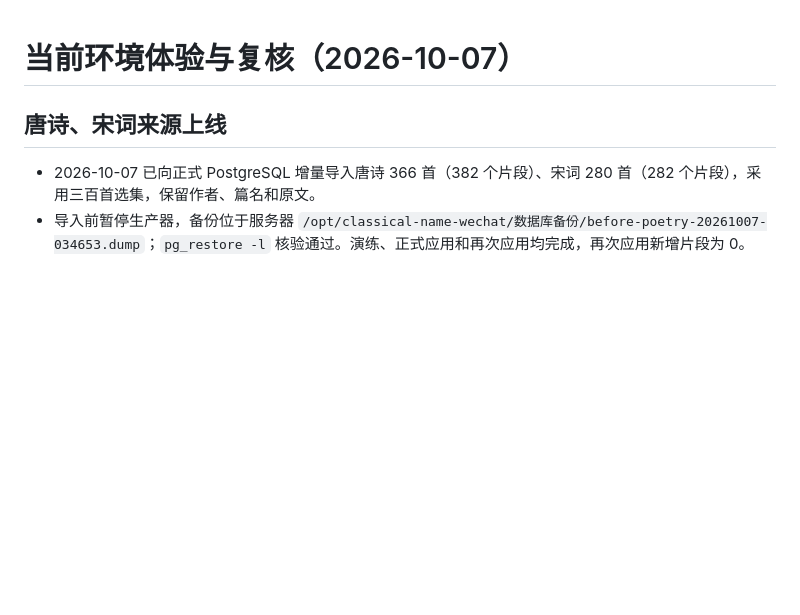
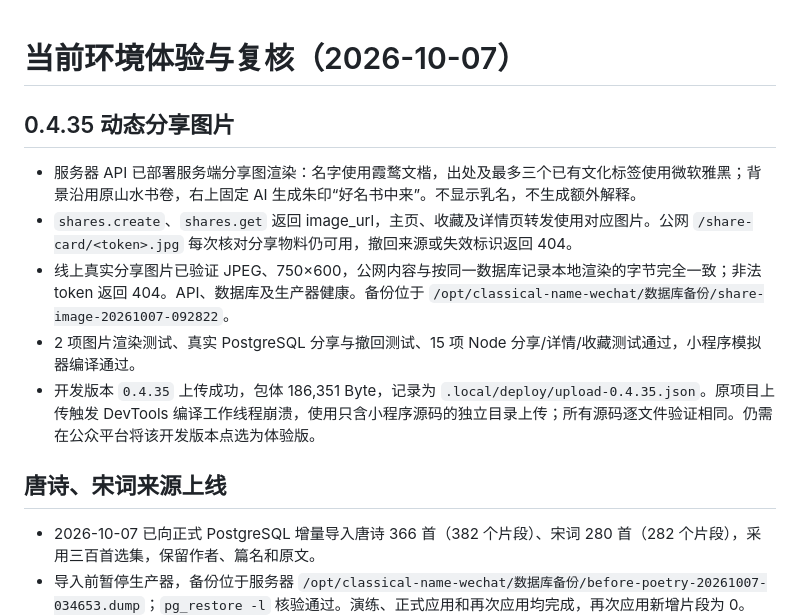
Before and after one commit to forrestsocool/classical-name-system, a Markdown page: 部署/当前环境体验与复核.md, the part around the change. GitHub-like rendering; blank space fills up the shorter version.

Commit message:
记录动态分享图上线及0.4.35上传验收

```diff
--- a/部署/当前环境体验与复核.md
+++ b/部署/当前环境体验与复核.md
@@ -1,4 +1,12 @@
 # 当前环境体验与复核（2026-10-07）
+
+## 0.4.35 动态分享图片
+
+- 服务器 API 已部署服务端分享图渲染：名字使用霞鹜文楷，出处及最多三个已有文化标签使用微软雅黑；背景沿用原山水书卷，右上固定 AI 生成朱印“好名书中来”。不显示乳名，不生成额外解释。
+- `shares.create`、`shares.get` 返回 image_url，主页、收藏及详情页转发使用对应图片。公网 `/share-card/<token>.jpg` 每次核对分享物料仍可用，撤回来源或失效标识返回 404。
+- 线上真实分享图片已验证 JPEG、750×600，公网内容与按同一数据库记录本地渲染的字节完全一致；非法 token 返回 404。API、数据库及生产器健康。备份位于 `/opt/classical-name-wechat/数据库备份/share-image-20261007-092822`。
+- 2 项图片渲染测试、真实 PostgreSQL 分享与撤回测试、15 项 Node 分享/详情/收藏测试通过，小程序模拟器编译通过。
+- 开发版本 `0.4.35` 上传成功，包体 186,351 Byte，记录为 `.local/deploy/upload-0.4.35.json`。原项目上传触发 DevTools 编译工作线程崩溃，使用只含小程序源码的独立目录上传；所有源码逐文件验证相同。仍需在公众平台将该开发版本点选为体验版。
 
 ## 唐诗、宋词来源上线
 
```
